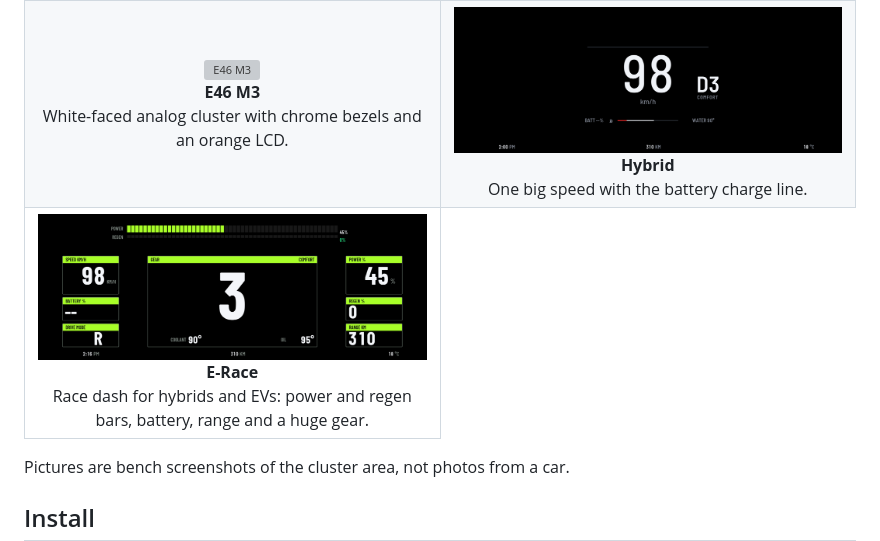
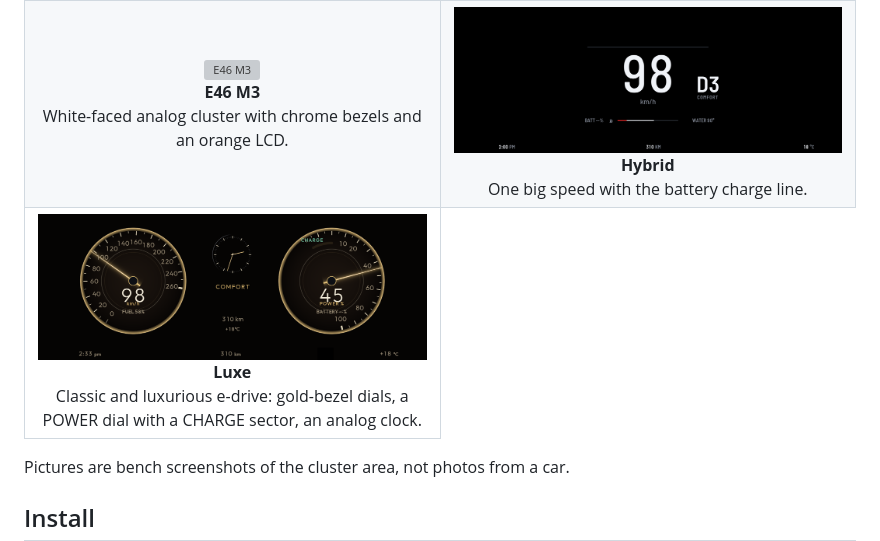
Before and after one commit to FDX100/KB, a Markdown page: README.md, the part around the change. GitHub-like rendering; pictures changed too: docs/themes/erace.png (deleted), docs/themes/luxe.png (added); grey boxes are pictures that could not be loaded.

Commit message:
KurdBimmer Themes 0.21.0: Luxe replaces E-Race, a classic luxurious e-drive cluster

```diff
--- a/README.md
+++ b/README.md
@@ -29,7 +29,7 @@ Made by <a href="https://github.com/FDX100">FDX100</a>.
 <tr><td align="center" width="50%"><img src="docs/themes/epower.png" width="440" alt="ePower"><br><b>ePower</b><br>Plug-in hybrid dials: speed, POWER % with a CHARGE sector, fuel and battery.</td><td align="center" width="50%"><img src="docs/themes/rain.png" width="440" alt="Digital Rain"><br><b>Digital Rain</b><br>Matrix-style falling glyphs behind seven-segment speed.</td></tr>
 <tr><td align="center" width="50%"><img src="docs/themes/neon.png" width="440" alt="Neon City"><br><b>Neon City</b><br>Cyberpunk skyline, neon frames, huge yellow speed.</td><td align="center" width="50%"><img src="docs/themes/glass.png" width="440" alt="Glass"><br><b>Glass</b><br>Two big glass-ring dials, the middle left clear for Waze.</td></tr>
 <tr><td align="center" width="50%"><img src="docs/themes/e46.png" width="440" alt="E46 M3"><br><b>E46 M3</b><br>White-faced analog cluster with chrome bezels and an orange LCD.</td><td align="center" width="50%"><img src="docs/themes/hybrid.png" width="440" alt="Hybrid"><br><b>Hybrid</b><br>One big speed with the battery charge line.</td></tr>
-<tr><td align="center" width="50%"><img src="docs/themes/erace.png" width="440" alt="E-Race"><br><b>E-Race</b><br>Race dash for hybrids and EVs: power and regen bars, battery, range and a huge gear.</td></tr>
+<tr><td align="center" width="50%"><img src="docs/themes/luxe.png" width="440" alt="Luxe"><br><b>Luxe</b><br>Classic and luxurious e-drive: gold-bezel dials, a POWER dial with a CHARGE sector, an analog clock.</td></tr>
 </table>
 
 Pictures are bench screenshots of the cluster area, not photos from a car.
```
Also changed, not shown: tools/preview/out/page-about-ckb.png, tools/preview/out/page-about.png, tools/preview/out/page-settings-ckb.png, tools/preview/out/page-settings.png, 9 other files.
